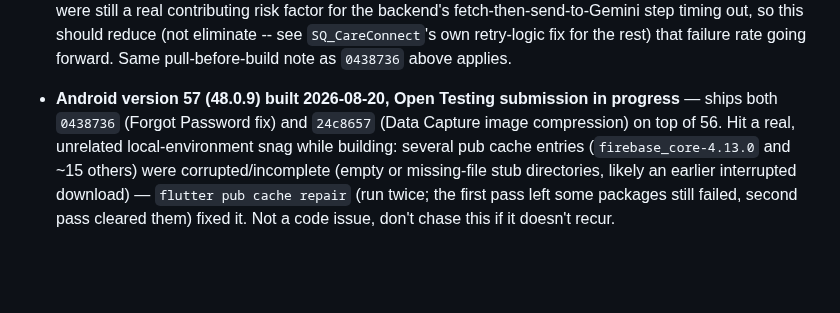
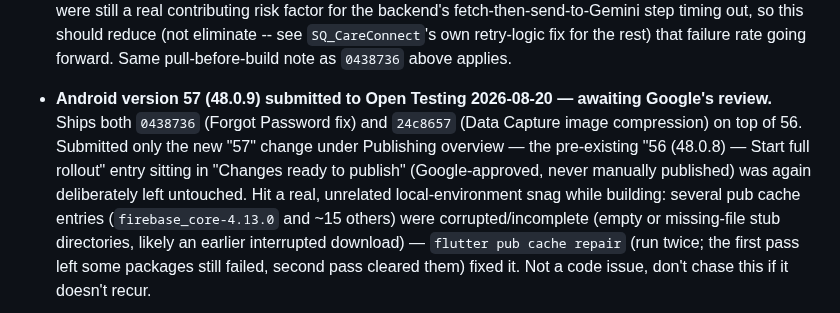
Before and after one commit to vicdlr/sq_appt_app_2, a Markdown page: pending_work.md, the part around the change. Rendered like a GitHub page; blank space fills up the shorter version.

Commit message:
Log Android 57 (48.0.9) submitted to Open Testing

```diff
--- a/pending_work.md
+++ b/pending_work.md
@@ -35,8 +35,11 @@
   eliminate -- see `SQ_CareConnect`'s own retry-logic fix for the rest) that failure rate going
   forward. Same pull-before-build note as `0438736` above applies.
 
-- **Android version 57 (48.0.9) built 2026-08-20, Open Testing submission in progress** — ships both
-  `0438736` (Forgot Password fix) and `24c8657` (Data Capture image compression) on top of 56.
+- **Android version 57 (48.0.9) submitted to Open Testing 2026-08-20 — awaiting Google's review.**
+  Ships both `0438736` (Forgot Password fix) and `24c8657` (Data Capture image compression) on
+  top of 56. Submitted only the new "57" change under Publishing overview — the pre-existing
+  "56 (48.0.8) — Start full rollout" entry sitting in "Changes ready to publish" (Google-approved,
+  never manually published) was again deliberately left untouched.
   Hit a real, unrelated local-environment snag while building: several pub cache entries
   (`firebase_core-4.13.0` and ~15 others) were corrupted/incomplete (empty or missing-file stub
   directories, likely an earlier interrupted download) — `flutter pub cache repair` (run twice;
```
